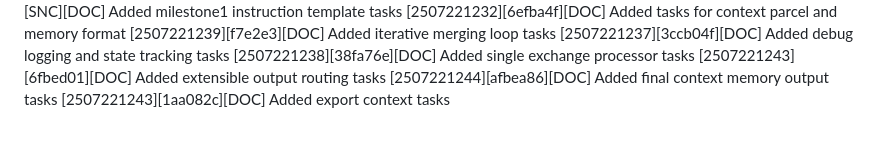
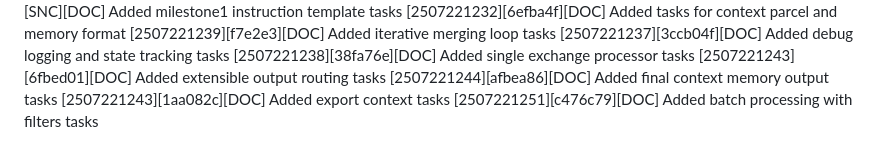
Before and after one commit to cohinteractive/cologv3-app-java, a Markdown page: CODEXLOG_CURRENT.md, the part around the change. Rendered like a GitHub page.

Commit message:
Log entry for batch processing tasks

```diff
--- a/CODEXLOG_CURRENT.md
+++ b/CODEXLOG_CURRENT.md
@@ -105,3 +105,4 @@ This file records all Codex-generated changes and implementations in this projec
 [2507221243][6fbed01][DOC] Added extensible output routing tasks
 [2507221244][afbea86][DOC] Added final context memory output tasks
 [2507221243][1aa082c][DOC] Added export context tasks
+[2507221251][c476c79][DOC] Added batch processing with filters tasks
```
Also changed, not shown: tasks/milestone4/TASKS_batch_process_conversations_with_filters.md (added, +16 -0 lines).
